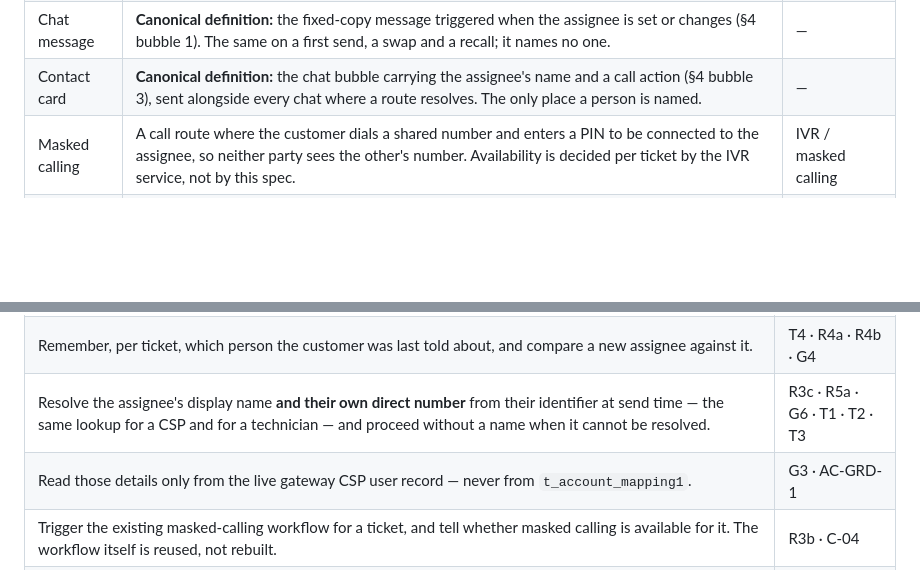
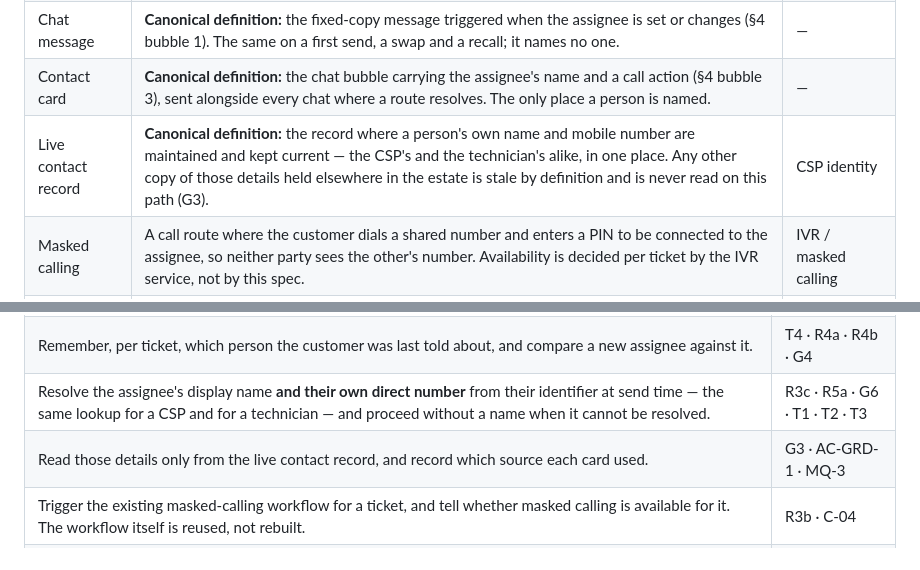
Before and after one commit to ashish-raj-wiom/service-ticket-handler-notice-prd, a Markdown page: Service_Ticket_Handler_Notice_PRD.md, 2 parts joined by grey strips. Drawn GitHub-style; blank space fills up the shorter version.

```diff
--- a/Service_Ticket_Handler_Notice_PRD.md
+++ b/Service_Ticket_Handler_Notice_PRD.md
@@ -321,6 +321,7 @@ Worked data used throughout: customer **Sunita Devi**, account `WN4471203`, tick
 | Last told | **Canonical definition:** the assignee the customer was most recently told about. It can lag the real assignee between an action and the chat that follows it. This is the entity whose lifecycle §3b describes, and it carries the person, whether they are the CSP or a technician, and the ticket. | — |
 | Chat message | **Canonical definition:** the fixed-copy message triggered when the assignee is set or changes (§4 bubble 1). The same on a first send, a swap and a recall; it names no one. | — |
 | Contact card | **Canonical definition:** the chat bubble carrying the assignee's name and a call action (§4 bubble 3), sent alongside every chat where a route resolves. The only place a person is named. | — |
+| Live contact record | **Canonical definition:** the record where a person's own name and mobile number are maintained and kept current — the CSP's and the technician's alike, in one place. Any other copy of those details held elsewhere in the estate is stale by definition and is never read on this path (G3). | CSP identity |
 | Masked calling | A call route where the customer dials a shared number and enters a PIN to be connected to the assignee, so neither party sees the other's number. Availability is decided per ticket by the IVR service, not by this spec. | IVR / masked calling |
 | Terminal state | A ticket state from which no further work happens — resolved-and-closed, or cancelled. Used by R6a and G5 as the point chats stop. | CSP execution |
 
@@ -335,7 +336,7 @@ What the platform must be able to do for this feature to exist. Whether these ar
 | Observe every change of assignee on a service ticket — the CSP taking it himself, a technician assigned, a technician swapped, a job recalled — and carry enough identity with each to reach that ticket's customer. Today only the technician-assignment signal carries customer identity; the self-assign and recall signals carry none. | T1 · T2 · T3 · R1a · R2a |
 | Remember, per ticket, which person the customer was last told about, and compare a new assignee against it. | T4 · R4a · R4b · G4 |
 | Resolve the assignee's display name **and their own direct number** from their identifier at send time — the same lookup for a CSP and for a technician — and proceed without a name when it cannot be resolved. | R3c · R5a · G6 · T1 · T2 · T3 |
-| Read those details only from the live gateway CSP user record — never from `t_account_mapping1`. | G3 · AC-GRD-1 |
+| Read those details only from the live contact record, and record which source each card used. | G3 · AC-GRD-1 · MQ-3 |
 | Trigger the existing masked-calling workflow for a ticket, and tell whether masked calling is available for it. The workflow itself is reused, not rebuilt. | R3b · C-04 |
 | Push an unprompted message into a customer's chat thread, keyed to their account, for any customer on app version C-01 or above, whatever channel their ticket came from — in the customer's own language. | R1b · T1 · T2 · T3 · C-01 |
 | Send a contact card carrying a name and a call action, and re-send a fresh one whenever the assignee changes. | R3a · G1 · G6 · T3 |
```
Also changed, not shown: other parts of Service_Ticket_Handler_Notice_PRD.md (+8 -8 lines), Service_Ticket_Handler_Notice_Tradeoffs.md (+6 -6 lines).
